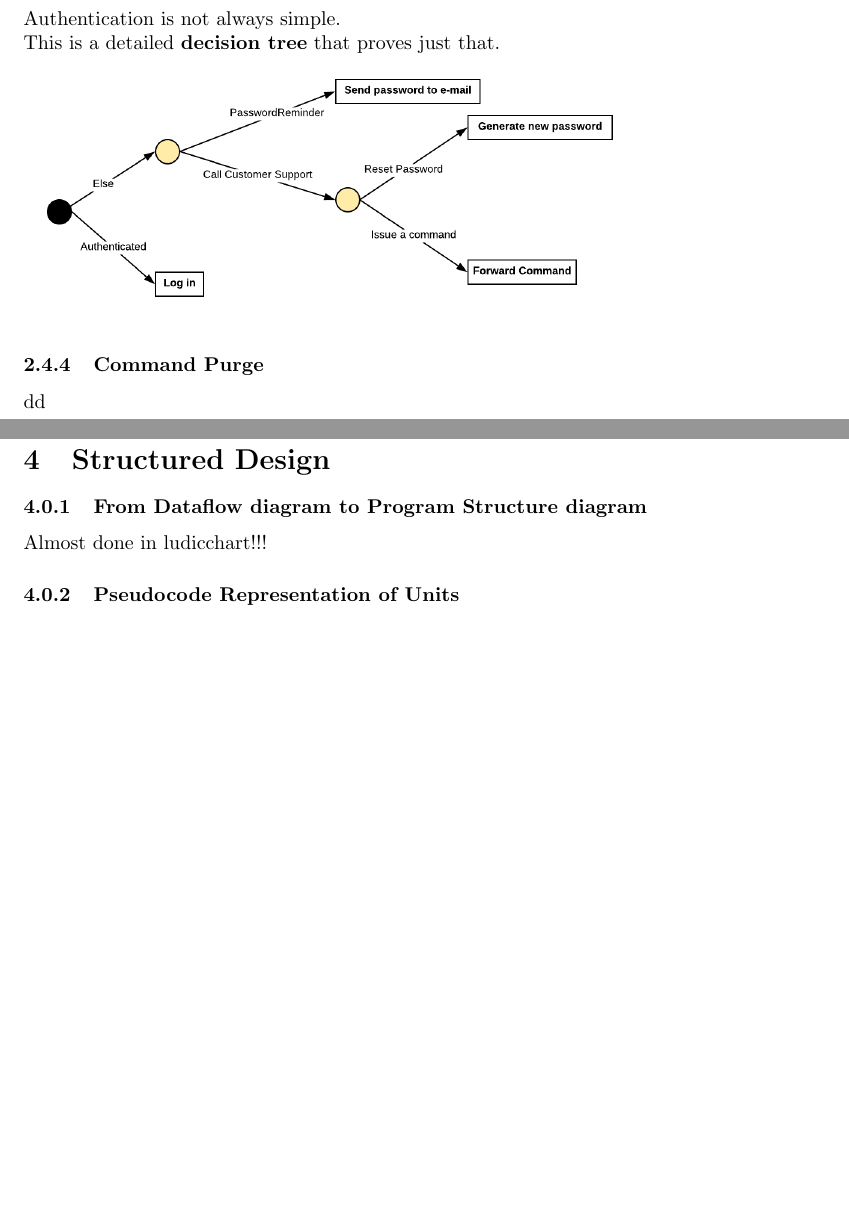
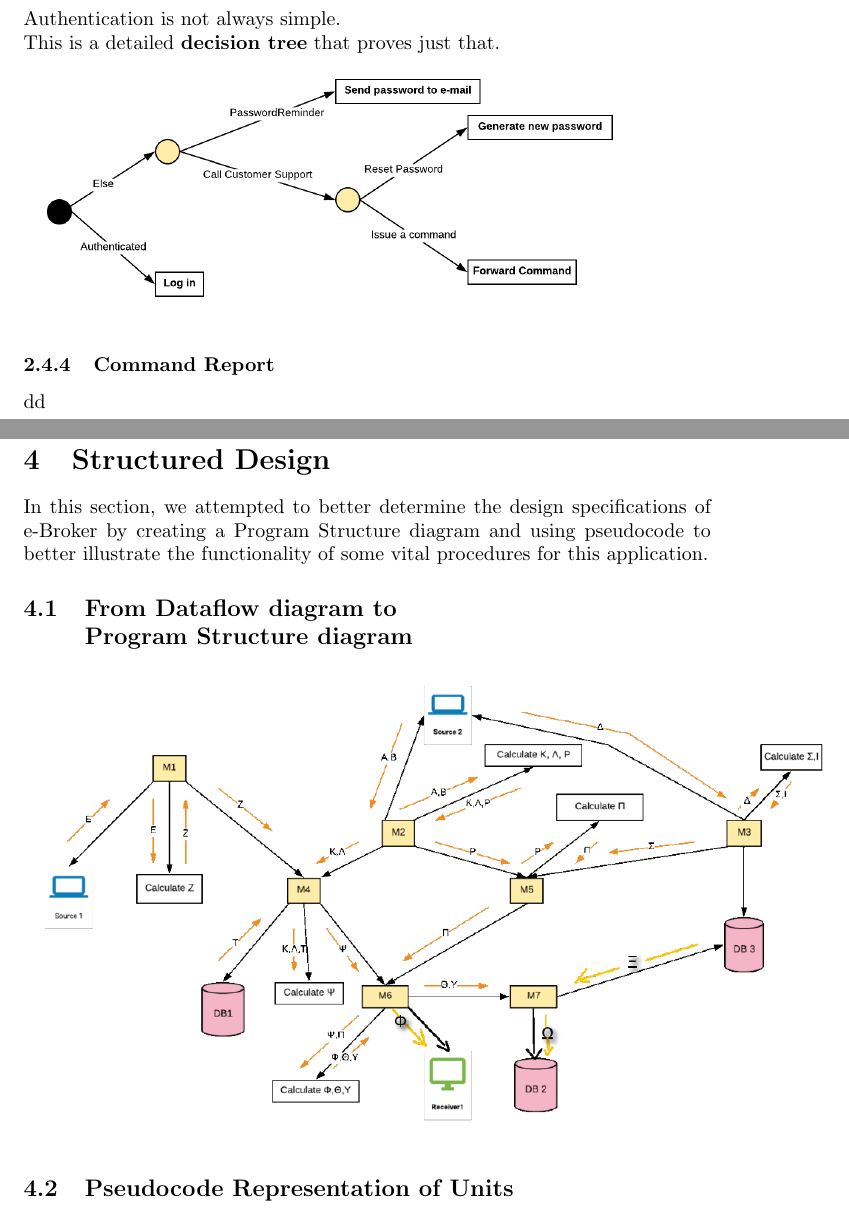
Before and after one commit to KostasKoyias/software-analysis, a LaTeX document (2.content/content.tex): two parts of pages 6 and 15 of 15 before the commit and two parts of pages 6 and 14 of 15 after it, joined at a grey line, cut so that both start at the same text, the shorter picture padded with empty space. Compiled offline with pdfLaTeX.

Commit message:
Program Structure diagram

```diff
--- a/2.content/content.tex
+++ b/2.content/content.tex
@@ -151,7 +151,7 @@ Authentication is not always simple.\\
 This is a detailed \textbf{decision tree} that proves just that.\\
 \includegraphics[scale=0.3]{decisionTree}
 
-\subsubsection{Command Purge}
+\subsubsection{Command Report}
 dd
 
 \newpage
@@ -243,10 +243,11 @@ comm
 
 \newpage
 \section{Structured Design}
-\subsubsection{From Dataflow diagram to Program Structure diagram}
-Almost done in ludicchart!!!
+In this section, we attempted to better determine the design specifications of e-Broker by creating a Program Structure diagram and using pseudocode to better illustrate the functionality of some vital procedures for this application.
+\subsection{From Dataflow diagram to{\\} Program Structure diagram}
+\includegraphics[scale=0.4]{program-structure}
 
-\subsubsection{Pseudocode Representation of Units}
+\subsection{Pseudocode Representation of Units}
 pseudo here
 
 \subsubsection{Central Transformation}
```
Also changed, not shown: 2.content/content.pdf, 2.content/program-structure.png (added), 2.content/content.tex (4 more changed lines), 1 other file.
